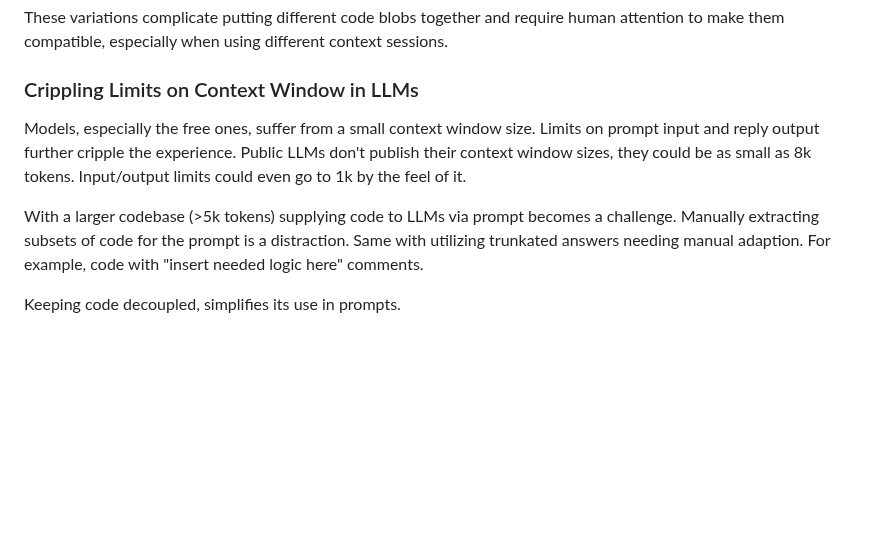
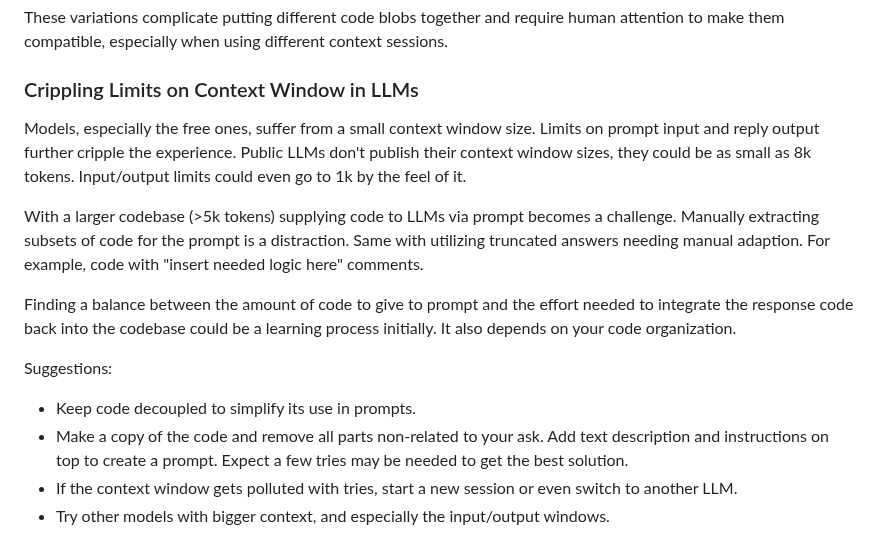
Before and after one commit to bryndin/ai-coded-pacman, a Markdown page: readme.md, the part around the change. GitHub-like rendering; blank space fills up the shorter version.

Commit message:
Update readme.md
Update the "Crippling limits" section

```diff
--- a/readme.md
+++ b/readme.md
@@ -36,8 +36,14 @@ There must be a volume of Pacman implementations, with many making it into the t
 These variations complicate putting different code blobs together and require human attention to make them compatible, especially when using different context sessions.
 
 ### Crippling Limits on Context Window in LLMs
-Models, especially the free ones, suffer from a small context window size. Limits on prompt input and reply output further cripple the experience.  Public LLMs don't publish their context window sizes, they could be as small as 8k tokens. Input/output limits could even go to 1k by the feel of it.
+Models, especially the free ones, suffer from a small context window size. Limits on prompt input and reply output further cripple the experience. Public LLMs don't publish their context window sizes, they could be as small as 8k tokens. Input/output limits could even go to 1k by the feel of it.
 
-With a larger codebase (>5k tokens) supplying code to LLMs via prompt becomes a challenge. Manually extracting subsets of code for the prompt is a distraction. Same with utilizing trunkated answers needing manual adaption. For example, code with "insert needed logic here" comments.
+With a larger codebase (>5k tokens) supplying code to LLMs via prompt becomes a challenge. Manually extracting subsets of code for the prompt is a distraction. Same with utilizing truncated answers needing manual adaption. For example, code with "insert needed logic here" comments.
 
-Keeping code decoupled, simplifies its use in prompts.
+Finding a balance between the amount of code to give to prompt and the effort needed to integrate the response code back into the codebase could be a learning process initially. It also depends on your code organization.
+
+Suggestions:
+  - Keep code decoupled to simplify its use in prompts.
+  - Make a copy of the code and remove all parts non-related to your ask. Add text description and instructions on top to create a prompt. Expect a few tries may be needed to get the best solution.
+  - If the context window gets polluted with tries, start a new session or even switch to another LLM.
+  - Try other models with bigger context, and especially the input/output windows.
```
